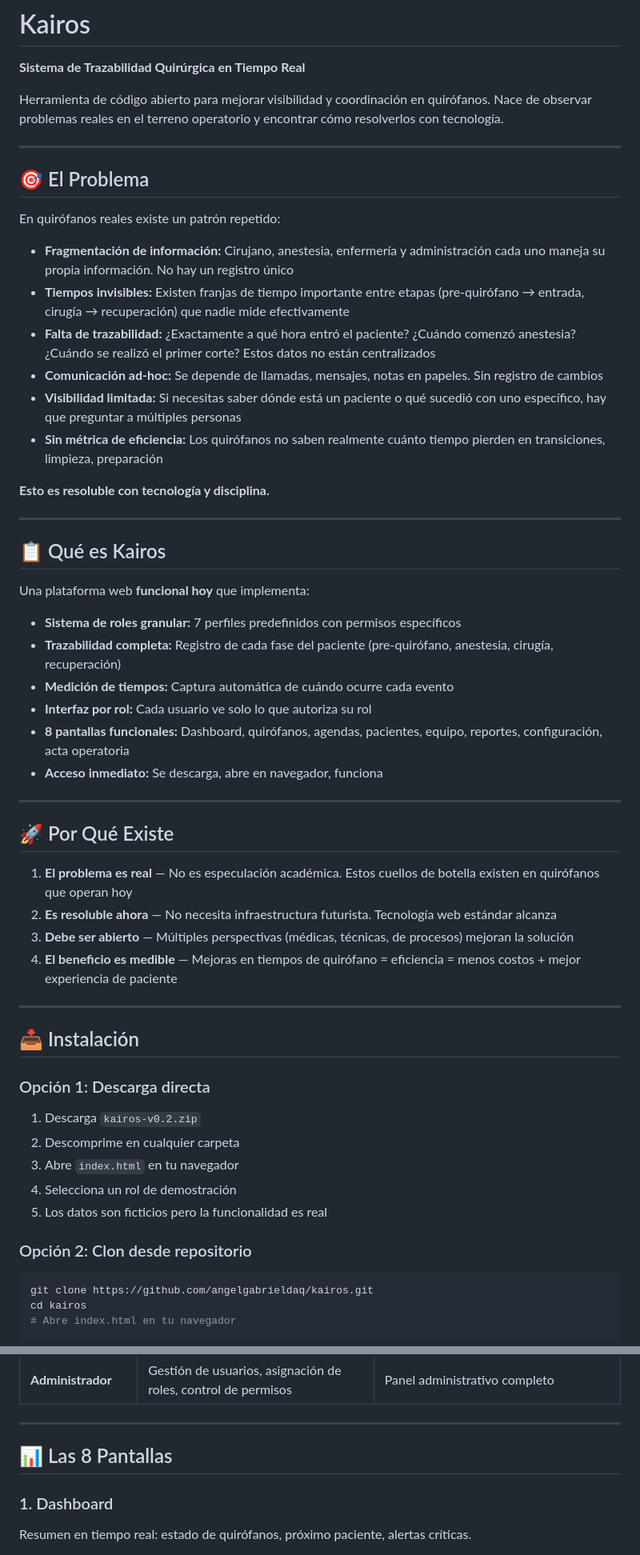
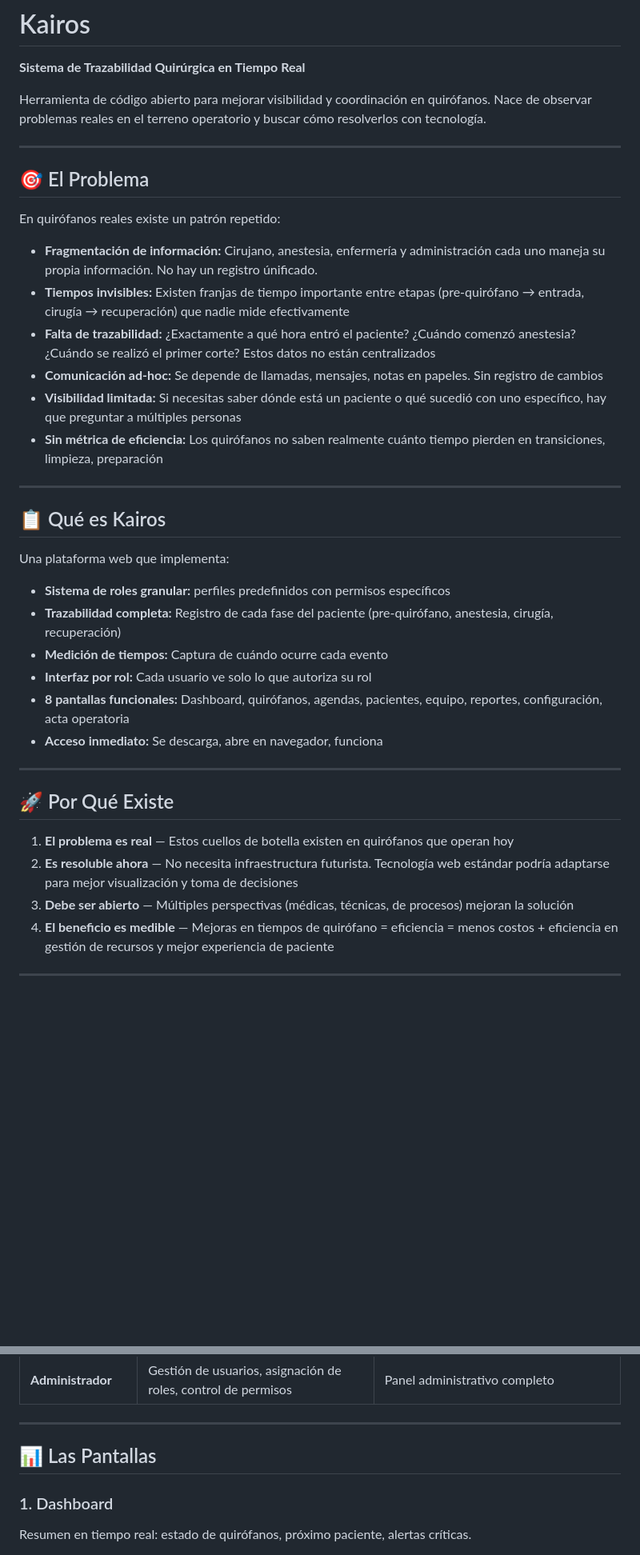
Before and after one commit to angelgabrieldaq/kairos, a Markdown page: README.md, 2 parts joined by grey strips. Shown at 80% size. GitHub-like rendering; blank space fills up the shorter version.

````diff
--- a/README.md
+++ b/README.md
@@ -2,7 +2,7 @@
 
 **Sistema de Trazabilidad Quirúrgica en Tiempo Real**
 
-Herramienta de código abierto para mejorar visibilidad y coordinación en quirófanos. Nace de observar problemas reales en el terreno operatorio y encontrar cómo resolverlos con tecnología.
+Herramienta de código abierto para mejorar visibilidad y coordinación en quirófanos. Nace de observar problemas reales en el terreno operatorio y buscar cómo resolverlos con tecnología.
 
 ---
 
@@ -10,24 +10,22 @@ Herramienta de código abierto para mejorar visibilidad y coordinación en quir
 
 En quirófanos reales existe un patrón repetido:
 
-- **Fragmentación de información:** Cirujano, anestesia, enfermería y administración cada uno maneja su propia información. No hay un registro único
+- **Fragmentación de información:** Cirujano, anestesia, enfermería y administración cada uno maneja su propia información. No hay un registro únificado.
 - **Tiempos invisibles:** Existen franjas de tiempo importante entre etapas (pre-quirófano → entrada, cirugía → recuperación) que nadie mide efectivamente
 - **Falta de trazabilidad:** ¿Exactamente a qué hora entró el paciente? ¿Cuándo comenzó anestesia? ¿Cuándo se realizó el primer corte? Estos datos no están centralizados
 - **Comunicación ad-hoc:** Se depende de llamadas, mensajes, notas en papeles. Sin registro de cambios
 - **Visibilidad limitada:** Si necesitas saber dónde está un paciente o qué sucedió con uno específico, hay que preguntar a múltiples personas
 - **Sin métrica de eficiencia:** Los quirófanos no saben realmente cuánto tiempo pierden en transiciones, limpieza, preparación
 
-**Esto es resoluble con tecnología y disciplina.**
-
 ---
 
 ## 📋 Qué es Kairos
 
-Una plataforma web **funcional hoy** que implementa:
+Una plataforma web que implementa:
 
-- **Sistema de roles granular:** 7 perfiles predefinidos con permisos específicos
+- **Sistema de roles granular:** perfiles predefinidos con permisos específicos
 - **Trazabilidad completa:** Registro de cada fase del paciente (pre-quirófano, anestesia, cirugía, recuperación)
-- **Medición de tiempos:** Captura automática de cuándo ocurre cada evento
+- **Medición de tiempos:** Captura de cuándo ocurre cada evento
 - **Interfaz por rol:** Cada usuario ve solo lo que autoriza su rol
 - **8 pantallas funcionales:** Dashboard, quirófanos, agendas, pacientes, equipo, reportes, configuración, acta operatoria
 - **Acceso inmediato:** Se descarga, abre en navegador, funciona
@@ -36,26 +34,10 @@ Una plataforma web **funcional hoy** que implementa:
 
 ## 🚀 Por Qué Existe
 
-1. **El problema es real** — No es especulación académica. Estos cuellos de botella existen en quirófanos que operan hoy
-2. **Es resoluble ahora** — No necesita infraestructura futurista. Tecnología web estándar alcanza
+1. **El problema es real** — Estos cuellos de botella existen en quirófanos que operan hoy
+2. **Es resoluble ahora** — No necesita infraestructura futurista. Tecnología web estándar podría adaptarse para mejor visualización y toma de decisiones
 3. **Debe ser abierto** — Múltiples perspectivas (médicas, técnicas, de procesos) mejoran la solución
-4. **El beneficio es medible** — Mejoras en tiempos de quirófano = eficiencia = menos costos + mejor experiencia de paciente
+4. **El beneficio es medible** — Mejoras en tiempos de quirófano = eficiencia = menos costos + eficiencia en gestión de recursos y mejor experiencia de paciente
 
 ---
 
-## 📥 Instalación
-
-### Opción 1: Descarga directa
-1. Descarga `kairos-v0.2.zip`
-2. Descomprime en cualquier carpeta
-3. Abre `index.html` en tu navegador
-4. Selecciona un rol de demostración
-5. Los datos son ficticios pero la funcionalidad es real
-
-### Opción 2: Clon desde repositorio
-```bash
-git clone https://github.com/angelgabrieldaq/kairos.git
-cd kairos
-# Abre index.html en tu navegador
-```
-
@@ -88,7 +55,7 @@ Accede a `http://localhost:8000`
 
 ---
 
-## 📊 Las 8 Pantallas
+## 📊 Las Pantallas
 
 ### 1. Dashboard
 Resumen en tiempo real: estado de quirófanos, próximo paciente, alertas críticas.
````
Also changed, not shown: other parts of README.md (+7 -129 lines).
